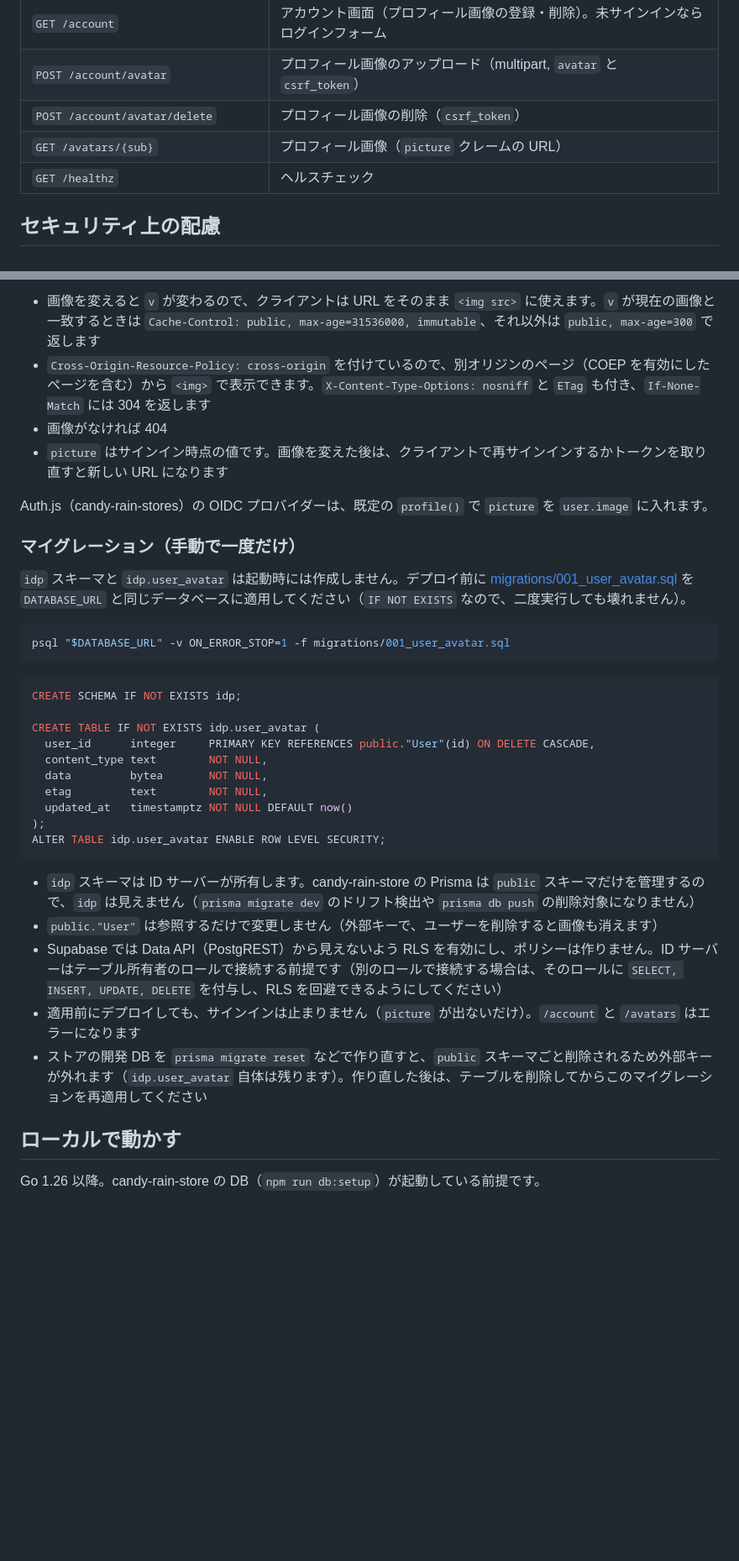
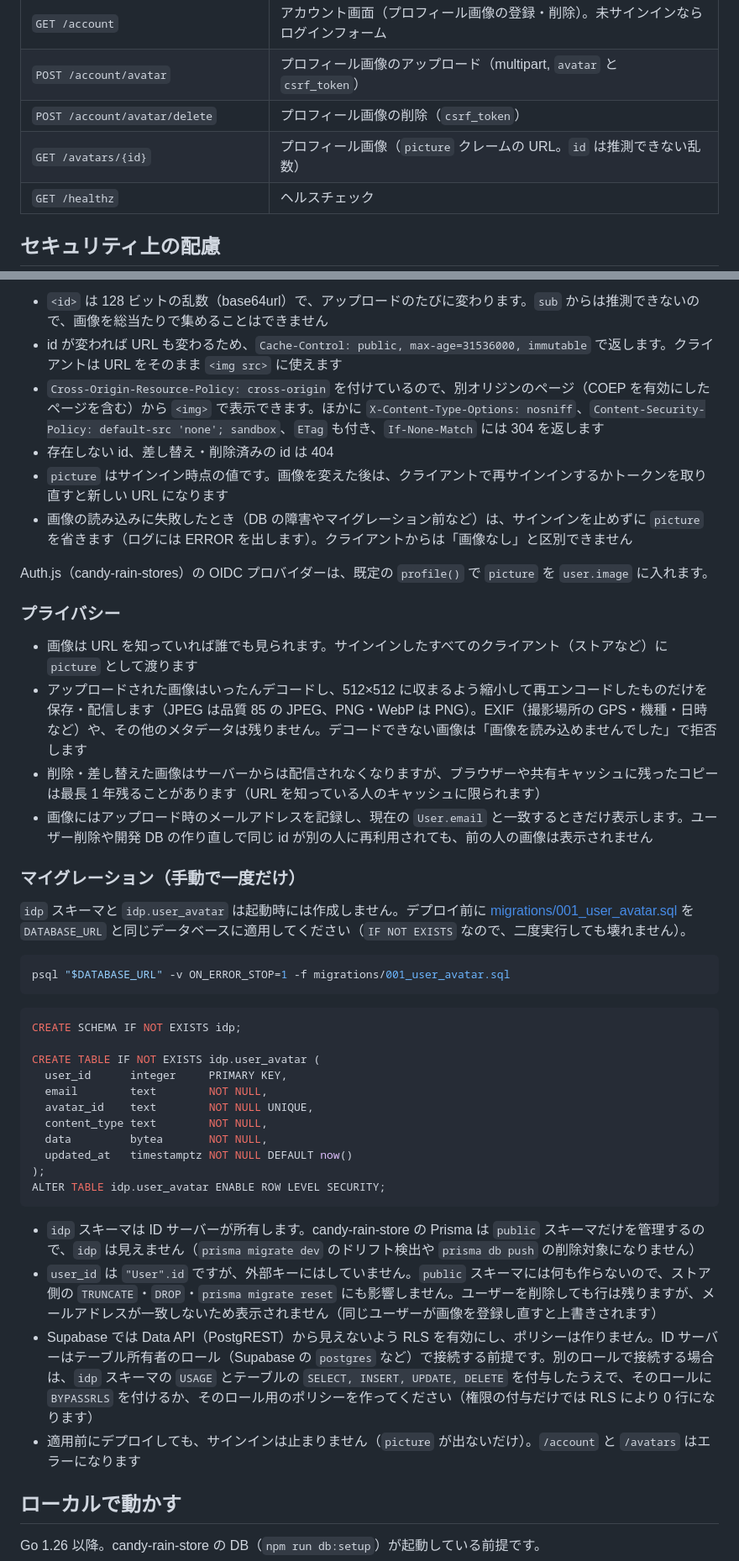
Before and after one commit to Sparklingstadt/candy-rain-identity-server, a Markdown page: README.md, 2 parts joined by grey strips. Shown at 84% size. Rendered like a GitHub page; blank space fills up the shorter version.

Commit message:
docs: プロフィール画像の配信 URL・プライバシー・マイグレーションの説明を更新する
Co-Authored-By: Claude Opus 5.5 <noreply@anthropic.com>
Claude-Session: https://claude.ai/code/session_01QKzq5QmKSLqesZcKurheqF

````diff
--- a/README.md
+++ b/README.md
@@ -36,7 +36,7 @@ candy-rain-store ──⑤/token でコードを ID トークンに交換（clie
 | `GET /account` | アカウント画面（プロフィール画像の登録・削除）。未サインインならログインフォーム |
 | `POST /account/avatar` | プロフィール画像のアップロード（multipart, `avatar` と `csrf_token`） |
 | `POST /account/avatar/delete` | プロフィール画像の削除（`csrf_token`） |
-| `GET /avatars/{sub}` | プロフィール画像（`picture` クレームの URL） |
+| `GET /avatars/{id}` | プロフィール画像（`picture` クレームの URL。`id` は推測できない乱数） |
 | `GET /healthz` | ヘルスチェック |
 
 ## セキュリティ上の配慮
@@ -67,11 +71,20 @@ picture = <ISSUER>/avatars/<sub>?v=<etag>
 ```
 
-- 画像を変えると `v` が変わるので、クライアントは URL をそのまま `<img src>` に使えます。`v` が現在の画像と一致するときは `Cache-Control: public, max-age=31536000, immutable`、それ以外は `public, max-age=300` で返します
-- `Cross-Origin-Resource-Policy: cross-origin` を付けているので、別オリジンのページ（COEP を有効にしたページを含む）から `<img>` で表示できます。`X-Content-Type-Options: nosniff` と `ETag` も付き、`If-None-Match` には 304 を返します
-- 画像がなければ 404
+- `<id>` は 128 ビットの乱数（base64url）で、アップロードのたびに変わります。`sub` からは推測できないので、画像を総当たりで集めることはできません
+- id が変われば URL も変わるため、`Cache-Control: public, max-age=31536000, immutable` で返します。クライアントは URL をそのまま `<img src>` に使えます
+- `Cross-Origin-Resource-Policy: cross-origin` を付けているので、別オリジンのページ（COEP を有効にしたページを含む）から `<img>` で表示できます。ほかに `X-Content-Type-Options: nosniff`、`Content-Security-Policy: default-src 'none'; sandbox`、`ETag` も付き、`If-None-Match` には 304 を返します
+- 存在しない id、差し替え・削除済みの id は 404
 - `picture` はサインイン時点の値です。画像を変えた後は、クライアントで再サインインするかトークンを取り直すと新しい URL になります
+- 画像の読み込みに失敗したとき（DB の障害やマイグレーション前など）は、サインインを止めずに `picture` を省きます（ログには ERROR を出します）。クライアントからは「画像なし」と区別できません
 
 Auth.js（candy-rain-stores）の OIDC プロバイダーは、既定の `profile()` で `picture` を `user.image` に入れます。
+
+### プライバシー
+
+- 画像は URL を知っていれば誰でも見られます。サインインしたすべてのクライアント（ストアなど）に `picture` として渡ります
+- アップロードされた画像はいったんデコードし、512×512 に収まるよう縮小して再エンコードしたものだけを保存・配信します（JPEG は品質 85 の JPEG、PNG・WebP は PNG）。EXIF（撮影場所の GPS・機種・日時など）や、その他のメタデータは残りません。デコードできない画像は「画像を読み込めませんでした」で拒否します
+- 削除・差し替えた画像はサーバーからは配信されなくなりますが、ブラウザーや共有キャッシュに残ったコピーは最長 1 年残ることがあります（URL を知っている人のキャッシュに限られます）
+- 画像にはアップロード時のメールアドレスを記録し、現在の `User.email` と一致するときだけ表示します。ユーザー削除や開発 DB の作り直しで同じ id が別の人に再利用されても、前の人の画像は表示されません
 
 ### マイグレーション（手動で一度だけ）
 
@@ -85,20 +98,20 @@ psql "$DATABASE_URL" -v ON_ERROR_STOP=1 -f migrations/001_user_avatar.sql
 CREATE SCHEMA IF NOT EXISTS idp;
 
 CREATE TABLE IF NOT EXISTS idp.user_avatar (
-  user_id      integer     PRIMARY KEY REFERENCES public."User"(id) ON DELETE CASCADE,
+  user_id      integer     PRIMARY KEY,
+  email        text        NOT NULL,
+  avatar_id    text        NOT NULL UNIQUE,
   content_type text        NOT NULL,
   data         bytea       NOT NULL,
-  etag         text        NOT NULL,
   updated_at   timestamptz NOT NULL DEFAULT now()
 );
 ALTER TABLE idp.user_avatar ENABLE ROW LEVEL SECURITY;
 ```
 
 - `idp` スキーマは ID サーバーが所有します。candy-rain-store の Prisma は `public` スキーマだけを管理するので、`idp` は見えません（`prisma migrate dev` のドリフト検出や `prisma db push` の削除対象になりません）
-- `public."User"` は参照するだけで変更しません（外部キーで、ユーザーを削除すると画像も消えます）
-- Supabase では Data API（PostgREST）から見えないよう RLS を有効にし、ポリシーは作りません。ID サーバーはテーブル所有者のロールで接続する前提です（別のロールで接続する場合は、そのロールに `SELECT, INSERT, UPDATE, DELETE` を付与し、RLS を回避できるようにしてください）
+- `user_id` は `"User".id` ですが、外部キーにはしていません。`public` スキーマには何も作らないので、ストア側の `TRUNCATE`・`DROP`・`prisma migrate reset` にも影響しません。ユーザーを削除しても行は残りますが、メールアドレスが一致しないため表示されません（同じユーザーが画像を登録し直すと上書きされます）
+- Supabase では Data API（PostgREST）から見えないよう RLS を有効にし、ポリシーは作りません。ID サーバーはテーブル所有者のロール（Supabase の `postgres` など）で接続する前提です。別のロールで接続する場合は、`idp` スキーマの `USAGE` とテーブルの `SELECT, INSERT, UPDATE, DELETE` を付与したうえで、そのロールに `BYPASSRLS` を付けるか、そのロール用のポリシーを作ってください（権限の付与だけでは RLS により 0 行になります）
 - 適用前にデプロイしても、サインインは止まりません（`picture` が出ないだけ）。`/account` と `/avatars` はエラーになります
-- ストアの開発 DB を `prisma migrate reset` などで作り直すと、`public` スキーマごと削除されるため外部キーが外れます（`idp.user_avatar` 自体は残ります）。作り直した後は、テーブルを削除してからこのマイグレーションを再適用してください
 
 ## ローカルで動かす
 
````
Also changed, not shown: other parts of README.md (+14 -4 lines).
